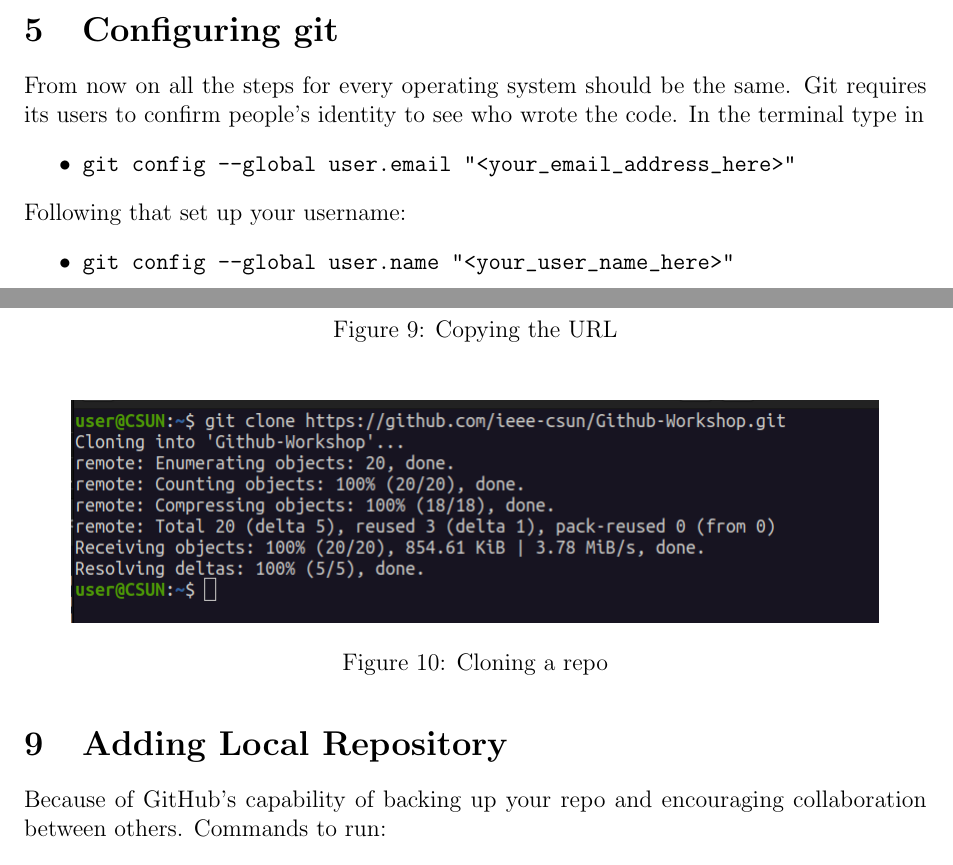
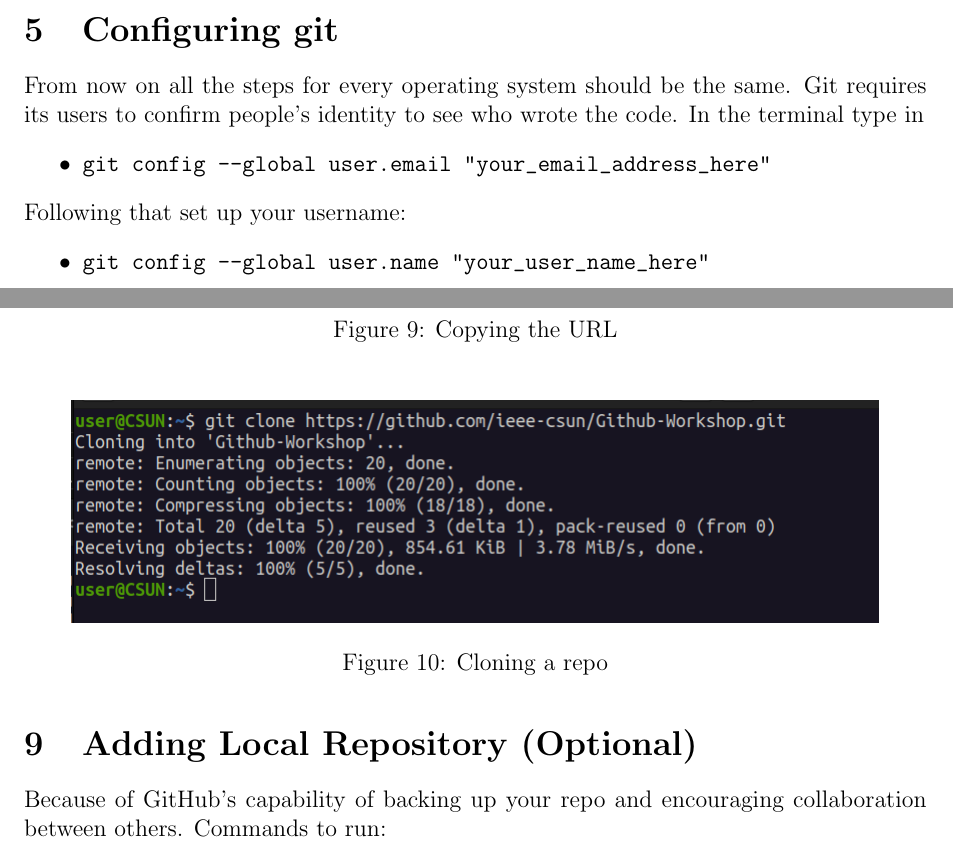
Before and after one commit to ieee-csun/Github-Workshop, a LaTeX document (latex/GitHub_Workshop_I.tex): two parts of pages 4 and 9 of 13, joined at a grey line, cut so that both start at the same text. Compiled offline with pdfLaTeX.

Commit message:
docs: updated for clarity

```diff
--- a/latex/GitHub_Workshop_I.tex
+++ b/latex/GitHub_Workshop_I.tex
@@ -125,11 +125,11 @@ Bash is a programming language that can be used like python. Like how python com
 From now on all the steps for every operating system should be the same.
 Git requires its users to confirm people's identity to see who wrote the code. In the terminal type in
 \begin{itemize}
-\item\verb+git config --global user.email "<your_email_address_here>”+
+\item\verb+git config --global user.email "your_email_address_here”+
 \end{itemize}
 Following that set up your username:
 \begin{itemize}
-\item \verb+git config --global user.name "<your_user_name_here>"+
+\item \verb+git config --global user.name "your_user_name_here"+
 \end{itemize}
 
 Typing \texttt{git config --list} or \verb`cat ~/.gitconfig` can help you verify if you set it up properly.\\\par
@@ -206,7 +206,7 @@ Using the above you can clone the GitHub repo into your personal system. From he
 \caption{Cloning a repo}
 \end{figure}
 
-\section{Adding Local Repository}
+\section{Adding Local Repository (Optional)}
 Because of GitHub's capability of backing up your repo and encouraging collaboration between others. Commands to run:
 \begin{itemize}
     \item \verb`git init` will change the directory you are on to a git repo. you can check by doing \verb`ls -a` and look for a .git folder.
```
Also changed, not shown: GitHub_Workshop_I.pdf, latex/GitHub_Workshop_I.tex (4 more changed lines), 1 other file.
